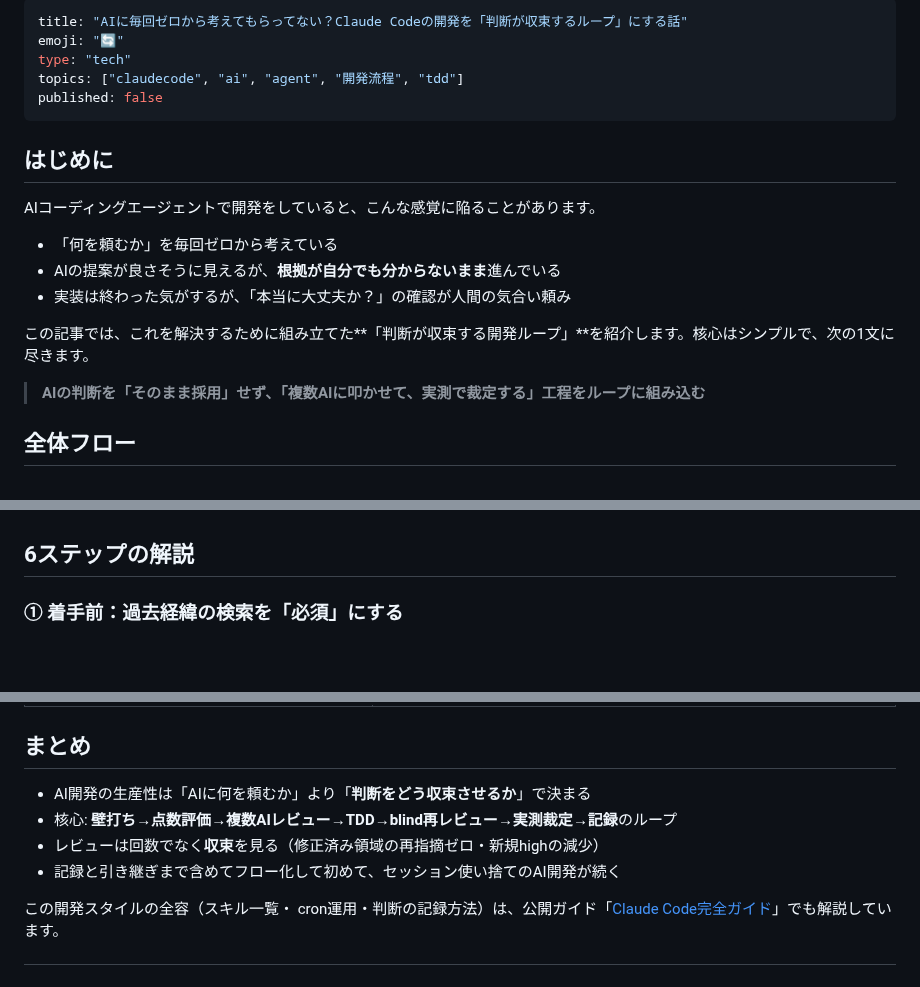
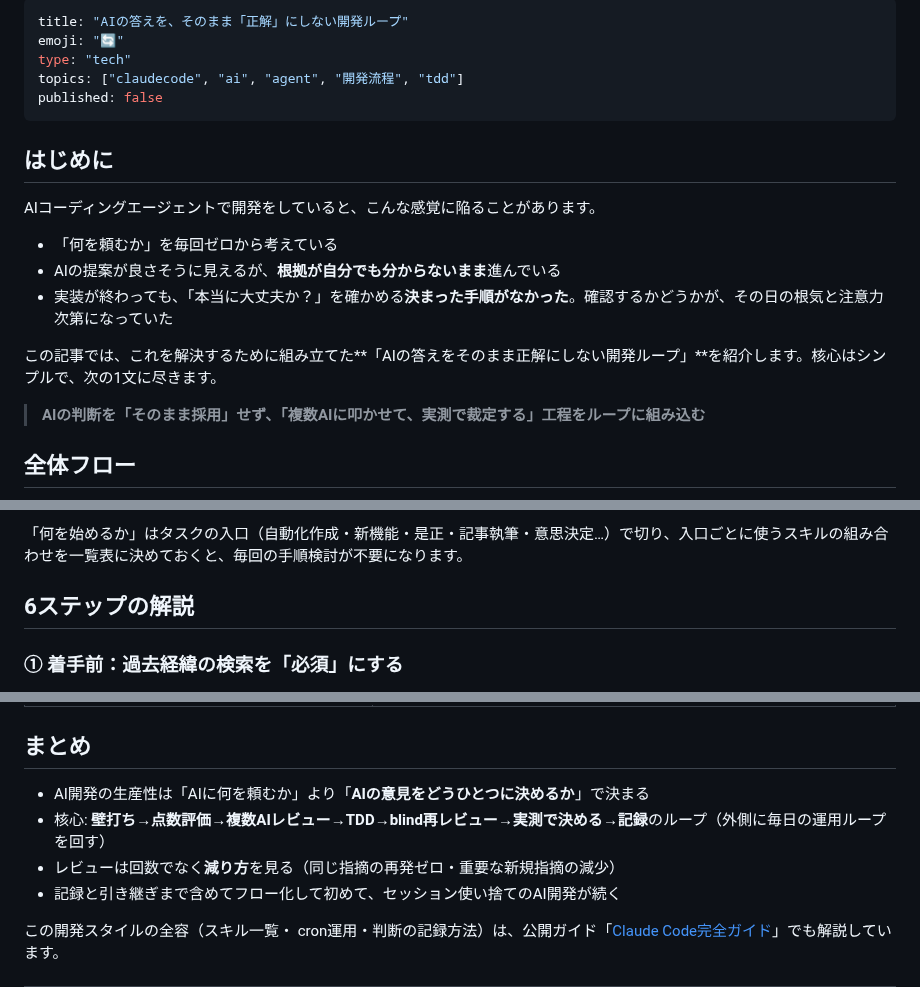
Before and after one commit to fukukei23/zenn, a Markdown page: articles/ai-dev-loop-convergence-claude-code.md, 3 parts joined by grey strips. GitHub-like rendering; blank space fills up the shorter version.

Commit message:
docs: 記事をふくけい指摘反映で改稿（タイトル変更+気合い頼み修正+2層フロー図+収束の定義追加）
Co-Authored-By: Claude Code <noreply@anthropic.com>

```diff
--- a/articles/ai-dev-loop-convergence-claude-code.md
+++ b/articles/ai-dev-loop-convergence-claude-code.md
@@ -1,5 +1,5 @@
 ---
-title: "AIに毎回ゼロから考えてもらってない？Claude Codeの開発を「判断が収束するループ」にする話"
+title: "AIの答えを、そのまま「正解」にしない開発ループ"
 emoji: "🔄"
 type: "tech"
 topics: ["claudecode", "ai", "agent", "開発流程", "tdd"]
@@ -12,9 +12,9 @@ AIコーディングエージェントで開発をしていると、こんな感
 
 - 「何を頼むか」を毎回ゼロから考えている
 - AIの提案が良さそうに見えるが、**根拠が自分でも分からないまま**進んでいる
-- 実装は終わった気がするが、「本当に大丈夫か？」の確認が人間の気合い頼み
+- 実装が終わっても、「本当に大丈夫か？」を確かめる**決まった手順がなかった**。確認するかどうかが、その日の根気と注意力次第になっていた
 
-この記事では、これを解決するために組み立てた**「判断が収束する開発ループ」**を紹介します。核心はシンプルで、次の1文に尽きます。
+この記事では、これを解決するために組み立てた**「AIの答えをそのまま正解にしない開発ループ」**を紹介します。核心はシンプルで、次の1文に尽きます。
 
 > **AIの判断を「そのまま採用」せず、「複数AIに叩かせて、実測で裁定する」工程をループに組み込む**
 
@@ -34,3 +69,4 @@ flowchart LR
+「何を始めるか」はタスクの入口（自動化作成・新機能・是正・記事執筆・意思決定…）で切り、入口ごとに使うスキルの組み合わせを一覧表に決めておくと、毎回の手順検討が不要になります。
 
 ## 6ステップの解説
 
@@ -98,9 +136,9 @@ r1の最重要採用は「**注入文を検知しても、本文がそのまま
 
 ## まとめ
 
-- AI開発の生産性は「AIに何を頼むか」より「**判断をどう収束させるか**」で決まる
-- 核心: **壁打ち→点数評価→複数AIレビュー→TDD→blind再レビュー→実測裁定→記録**のループ
-- レビューは回数でなく**収束**を見る（修正済み領域の再指摘ゼロ・新規highの減少）
+- AI開発の生産性は「AIに何を頼むか」より「**AIの意見をどうひとつに決めるか**」で決まる
+- 核心: **壁打ち→点数評価→複数AIレビュー→TDD→blind再レビュー→実測で決める→記録**のループ（外側に毎日の運用ループを回す）
+- レビューは回数でなく**減り方**を見る（同じ指摘の再発ゼロ・重要な新規指摘の減少）
 - 記録と引き継ぎまで含めてフロー化して初めて、セッション使い捨てのAI開発が続く
 
 この開発スタイルの全容（スキル一覧・ cron運用・判断の記録方法）は、公開ガイド「[Claude Code完全ガイド](https://fukukei23.github.io/claude-code-guide/)」でも解説しています。
```
Also changed, not shown: other parts of articles/ai-dev-loop-convergence-claude-code.md (+38 -1 lines).
